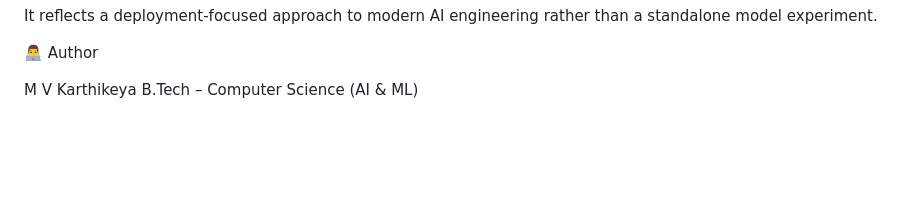
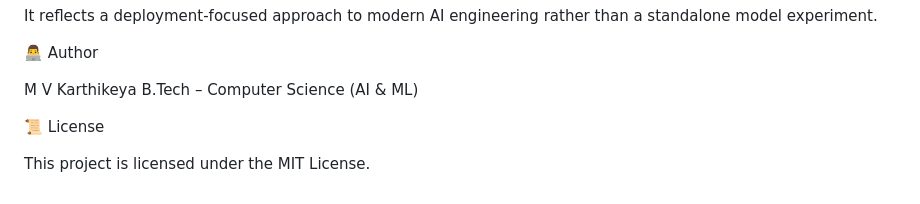
Before and after one commit to Mvkarthikeya07/Secure-Real-Time-Deep-Learning-Framework-for-Indoor-Object-Detection-and-Authenticated-Streaming, a Markdown page: README.md, the part around the change. Drawn GitHub-style; blank space fills up the shorter version.

Commit message:
Include MIT License section in README
Add license information to README

```diff
--- a/README.md
+++ b/README.md
@@ -292,3 +292,7 @@ It reflects a deployment-focused approach to modern AI engineering rather than a
 
 M V Karthikeya
 B.Tech – Computer Science (AI & ML)
+
+📜 License
+
+This project is licensed under the MIT License.
```
